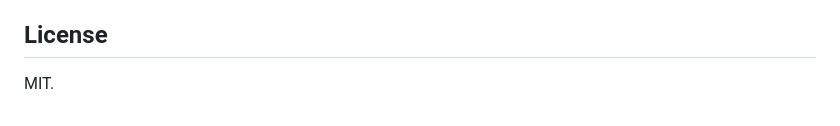
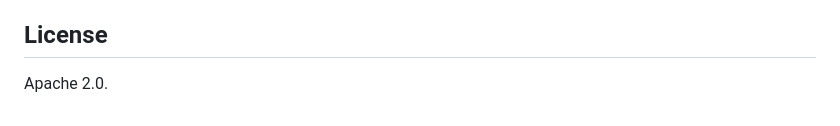
Before and after one commit to aionhw/xevdb, a Markdown page: README.md, the part around the change. Rendered like a GitHub page.

Commit message:
Change license from MIT to Apache 2.0

```diff
--- a/README.md
+++ b/README.md
@@ -393,4 +393,4 @@ CREATE TABLE cache   (key PK, prompt_name, args_json, result_json,
 
 ## License
 
-MIT.
+Apache 2.0.
```
